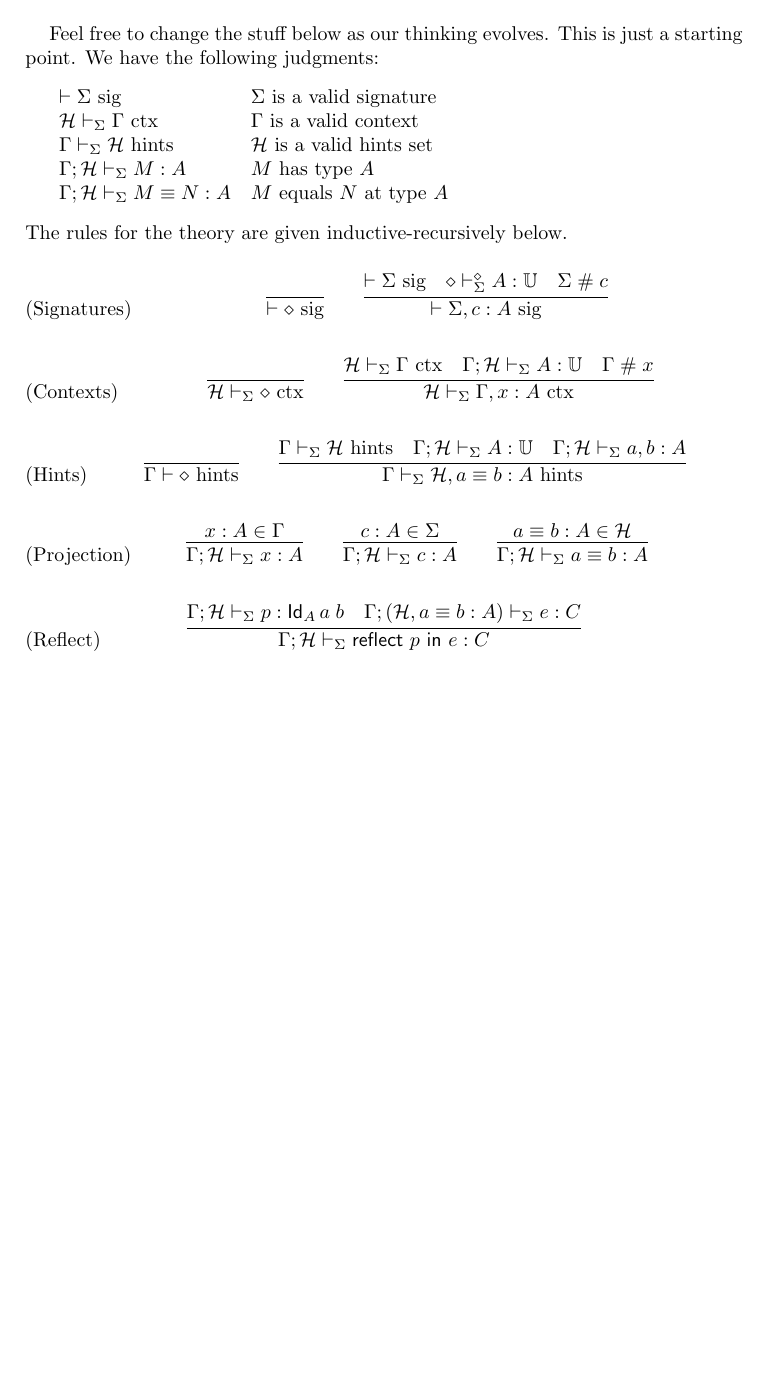
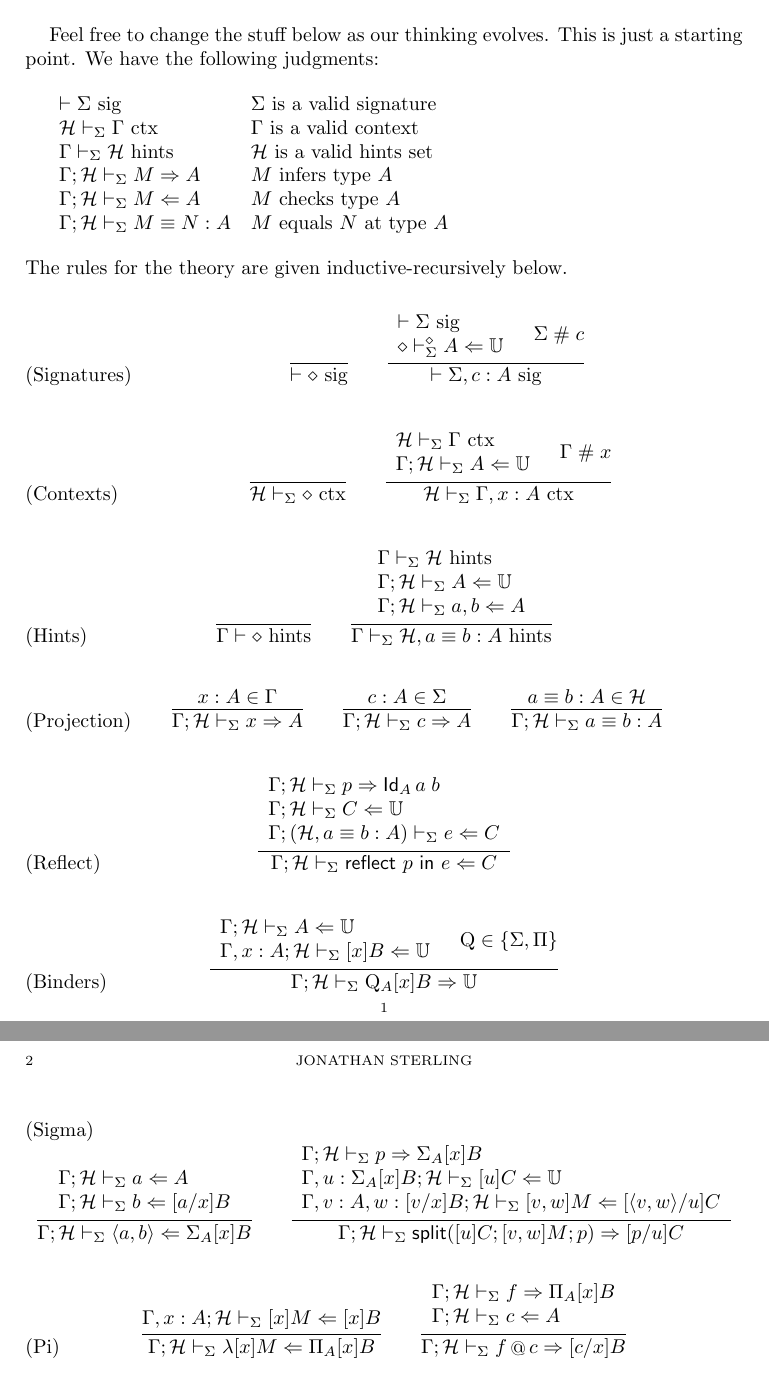
Before and after one commit to jonsterling/TT-Reflection, a LaTeX paper (rules.tex): part of the page before the commit and two parts of pages 1 and 2 of 2 after it, the two joined at a grey line, cut so that both start at the same text, the shorter picture padded with empty space. Compiled offline with pdfLaTeX.

Commit message:
Update the typing rules document w/ bidirectionality, more rules

```diff
--- a/rules.tex
+++ b/rules.tex
@@ -14,6 +14,9 @@
 \def\ctx{\mbox{ ctx}}
 \def\hints{\mbox{ hints}}
 \def\fresh{\mathrel{\#}}
+\def\infers{\Rightarrow}
+\def\checks{\Leftarrow}
+\def\uni{\mathbb{U}}
 
 Feel free to change the stuff below as our thinking evolves. This is just a
 starting point. We have the following judgments:
@@ -23,7 +26,8 @@ starting point. We have the following judgments:
 $\vdash\Sigma\sig$                            & $\Sigma$ is a valid signature\\
 $\mathcal{H}\vdash_\Sigma\Gamma\ctx$          & $\Gamma$ is a valid context\\
 $\Gamma\vdash_\Sigma\mathcal{H}\hints$        & $\mathcal{H}$ is a valid hints set\\
-$\Gamma;\mathcal{H}\vdash_\Sigma M:A$         & $M$ has type $A$\\
+$\Gamma;\mathcal{H}\vdash_\Sigma M\infers A$ & $M$ infers type $A$\\
+$\Gamma;\mathcal{H}\vdash_\Sigma M\checks A$  & $M$ checks type $A$\\
 $\Gamma;\mathcal{H}\vdash_\Sigma M\equiv N:A$ & $M$ equals $N$ at type $A$
 \end{tabular}
 \bigskip
@@ -37,8 +41,10 @@ The rules for the theory are given inductive-recursively below.
   \infer{
     \vdash\Sigma,c:A\sig
   }{
-    \vdash\Sigma\sig &
-    \emp\vdash_\Sigma^\emp A:\mathbb{U} &
+    \begin{array}{l}
+      \vdash\Sigma\sig\\
+      \emp\vdash_\Sigma^\emp A\checks\uni
+    \end{array} &
     \Sigma\fresh c
   }
   \tag{Signatures}
@@ -63,22 +71,24 @@ The rules for the theory are given inductive-recursively below.
   \infer{
     \Gamma\vdash_\Sigma \mathcal{H}, a\equiv b:A\hints
   }{
-    \Gamma\vdash_\Sigma \mathcal{H}\hints &
-    \Gamma;\mathcal{H}\vdash_\Sigma A: \mathbb{U} &
-    \Gamma;\mathcal{H}\vdash_\Sigma a,b : A
+    \begin{array}{l}
+      \Gamma\vdash_\Sigma \mathcal{H}\hints\\
+      \Gamma;\mathcal{H}\vdash_\Sigma A\checks\uni\\
+      \Gamma;\mathcal{H}\vdash_\Sigma a,b\checks A
+    \end{array}
   }
   \tag{Hints}
 \end{equation}
 
 \begin{equation}
   \infer{
-    \Gamma;\mathcal{H}\vdash_\Sigma x:A
+    \Gamma;\mathcal{H}\vdash_\Sigma x\infers A
   }{
     x:A\in\Gamma
   }
   \qquad
   \infer{
-    \Gamma;\mathcal{H}\vdash_\Sigma c:A
+    \Gamma;\mathcal{H}\vdash_\Sigma c\infers A
   }{
     c:A\in\Sigma
   }
@@ -94,12 +104,70 @@ The rules for the theory are given inductive-recursively below.
 
 \begin{equation}
   \infer{
-    \Gamma;\mathcal{H}\vdash_\Sigma \mathsf{reflect}\ p\ \mathsf{in}\ e : C
+    \Gamma;\mathcal{H}\vdash_\Sigma \mathsf{reflect}\ p\ \mathsf{in}\ e \checks C
   }{
-    \Gamma;\mathcal{H}\vdash_\Sigma p : \mathsf{Id}_A\,a\;b &
-    \Gamma;(\mathcal{H}, a\equiv b:A)\vdash_\Sigma e : C
+    \begin{array}{l}
+      \Gamma;\mathcal{H}\vdash_\Sigma p \infers \mathsf{Id}_A\,a\;b\\
+      \Gamma;\mathcal{H}\vdash_\Sigma C\checks\uni\\
+      \Gamma;(\mathcal{H}, a\equiv b:A)\vdash_\Sigma e \checks C
+    \end{array}
   }
   \tag{Reflect}
 \end{equation}
 
+\begin{equation}
+  \infer{
+    \Gamma;\mathcal{H}\vdash_\Sigma\mathrm{Q}_A[x]B\infers\uni
+  }{
+    \begin{array}{l}
+      \Gamma;\mathcal{H}\vdash_\Sigma A \checks\uni\\
+      \Gamma,x:A;\mathcal{H}\vdash_\Sigma [x]B\checks\uni
+    \end{array} &
+    \mathrm{Q} \in \{ \Sigma, \Pi \}
+  }
+  \tag{Binders}
+\end{equation}
+
+\begin{equation}
+  \infer{
+    \Gamma;\mathcal{H}\vdash_\Sigma \langle a,b\rangle \checks \Sigma_A[x]B
+  }{
+    \begin{array}{l}
+      \Gamma;\mathcal{H}\vdash_\Sigma a\checks A\\
+      \Gamma;\mathcal{H}\vdash_\Sigma b\checks [a/x]B
+    \end{array}
+  }
+  \qquad
+  \infer{
+    \Gamma;\mathcal{H}\vdash_\Sigma \mathsf{split}([u]C; [v,w]M; p)\infers [p/u]C
+  }{
+    \begin{array}{l}
+      \Gamma;\mathcal{H}\vdash_\Sigma p\infers \Sigma_A[x]B\\
+      \Gamma,u:\Sigma_A[x]B;\mathcal{H}\vdash_\Sigma [u]C\checks\uni\\
+      \Gamma,v:A,w:[v/x]B;\mathcal{H}\vdash_\Sigma [v,w]M\checks[\langle v,w\rangle/u]C
+    \end{array}
+  }
+  \tag{Sigma}
+\end{equation}
+
+%% Should we give Martin-Löf's original induction principle for dependent products, and derive _@_ thence? It would be more symmetrical, though I do not know the degree to which this is a thing people do anymore.
+
+\begin{equation}
+  \infer{
+    \Gamma;\mathcal{H}\vdash_\Sigma\lambda [x]M\checks\Pi_A[x]B
+  }{
+    \Gamma,x:A;\mathcal{H}\vdash_\Sigma [x]M\checks[x]B
+  }
+  \qquad
+  \infer{
+    \Gamma;\mathcal{H}\vdash_\Sigma f\mathop{@}c \infers [c/x]B
+  }{
+    \begin{array}{l}
+      \Gamma;\mathcal{H}\vdash_\Sigma f\infers\Pi_A[x]B\\
+      \Gamma;\mathcal{H}\vdash_\Sigma c\checks A
+    \end{array}
+  }
+  \tag{Pi}
+\end{equation}
+
 \end{document}
```
Also changed, not shown: rules.pdf, rules.tex (6 more changed lines).
